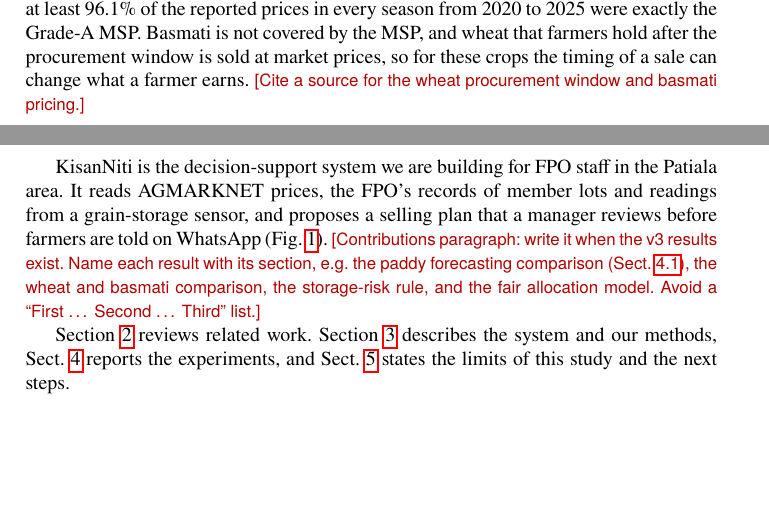
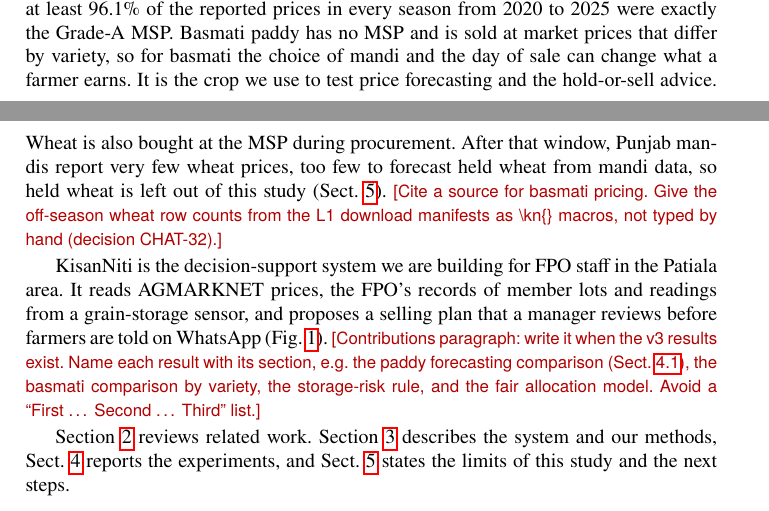
Before and after one commit to Arijit2772-dev/kisaniti_research_paper, a LaTeX thesis (paper/template/main.tex, which reads paper/sections/01_introduction.tex): two parts of pages 1 and 2 of 5, joined at a grey line, cut so that both start at the same text, the shorter picture padded with empty space. Compiled offline with pdfLaTeX.

Commit message:
R10: apply CHAT-32 to Fig. 2 and drafts (basmati is the market-priced crop; held wheat only a limitation)
Co-Authored-By: Claude Opus 5.5 <noreply@anthropic.com>

```diff
--- a/paper/sections/01_introduction.tex
+++ b/paper/sections/01_introduction.tex
@@ -27,10 +27,14 @@
 For paddy and wheat, the government also announces a minimum support price (MSP) before each
 marketing season~\cite{msp1,msp2}. For Paddy (Common) in Punjab, the mandi prices hardly
 differ from it. Across the \kn{mandis} mandis we studied, at least \kn{msp_share_min}\% of the reported prices
-in every season from \kn{season_first} to \kn{season_last} were exactly the Grade-A MSP. Basmati
-is not covered by the MSP, and wheat that farmers hold after the procurement window is sold at
-market prices, so for these crops the timing of a sale can change what a farmer earns.
-\authornote{Cite a source for the wheat procurement window and basmati pricing.}
+in every season from \kn{season_first} to \kn{season_last} were exactly the Grade-A MSP. Basmati paddy
+has no MSP and is sold at market prices that differ by variety, so for basmati the choice of
+mandi and the day of sale can change what a farmer earns. It is the crop we use to test price
+forecasting and the hold-or-sell advice. Wheat is also bought at the MSP during procurement.
+After that window, Punjab mandis report very few wheat prices, too few to forecast held wheat
+from mandi data, so held wheat is left out of this study (Sect.~\ref{sec:conclusion}).
+\authornote{Cite a source for basmati pricing. Give the off-season wheat row counts from the
+L1 download manifests as \textbackslash kn\{\} macros, not typed by hand (decision CHAT-32).}
 
 KisanNiti is the decision-support system we are building for FPO staff in the Patiala area.
 It reads AGMARKNET prices, the FPO's records of member lots and readings from a grain-storage
@@ -38,7 +42,7 @@
 (Fig.~\ref{fig:architecture}).
 \authornote{Contributions paragraph: write it when the v3 results exist. Name each result
 with its section, e.g.\ the paddy forecasting comparison (Sect.~\ref{sec:results-msp}), the
-wheat and basmati comparison, the storage-risk rule, and the fair allocation model. Avoid a
+basmati comparison by variety, the storage-risk rule, and the fair allocation model. Avoid a
 ``First \ldots\ Second \ldots\ Third'' list.}
 
 Section~\ref{sec:related} reviews related work. Section~\ref{sec:system} describes the system
```
Also changed, not shown: paper/sections/04_results.tex (+6 -5 lines), paper/sections/05_conclusion.tex (+3 -1 lines), paper/figures/fig1_architecture.svg, paper/figures/fig2_methodology.pdf, paper/figures/fig2_methodology.png, paper/figures/fig2_methodology.svg, paper/figures/fig2_methodology_draft.pdf, paper/figures/fig2_methodology_draft.png, paper/figures/fig2_methodology_draft.svg, 1 other file.
